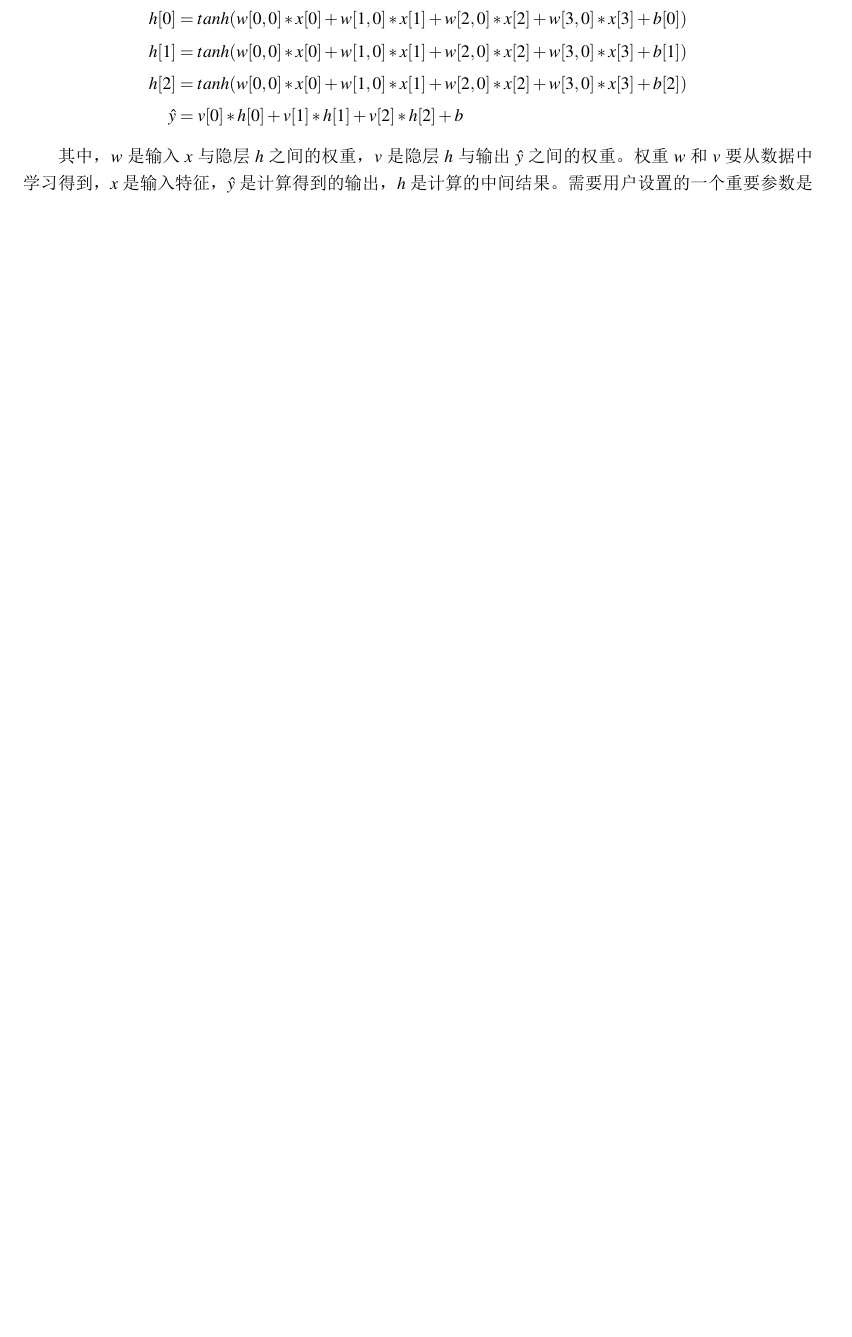
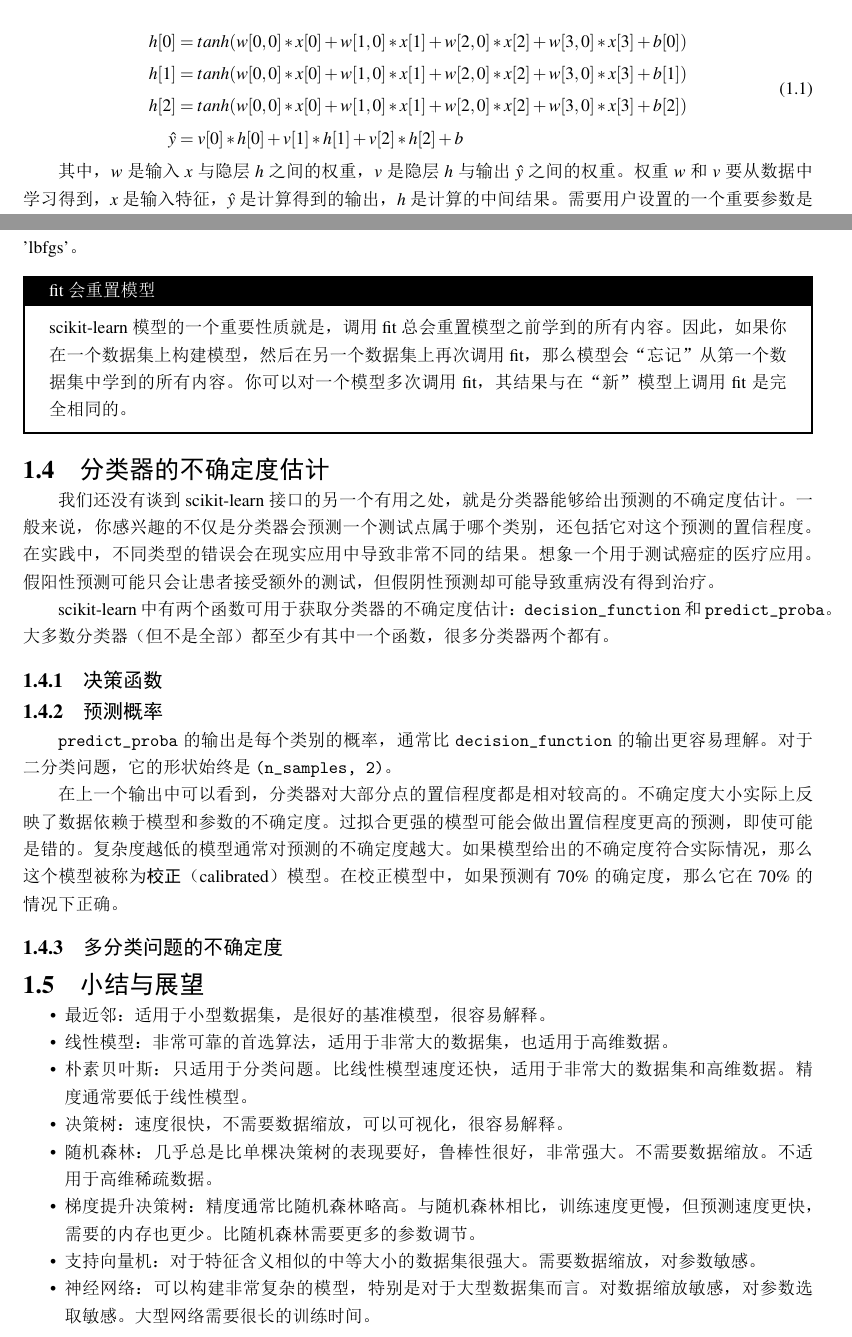
Before and after one commit to JPL-JUNO/Introduction-to-Machine-Learning-with-Python, a LaTeX book (Notes/main.tex, which reads Notes/Ch02.tex): part of page 21 of 22 before the commit and two parts of pages 21 and 24 of 24 after it, the two joined at a grey line, cut so that both start at the same text, the shorter picture padded with empty space. The pictures show the PDF file Notes/main.pdf that the author committed with the source.

Commit message:
监督学习完成Ch02 finished

```diff
--- a/Notes/Ch02.tex
+++ b/Notes/Ch02.tex
@@ -446,0 +461,30 @@ MLP 可以被视为广义的线性模型（GLM），执行多层处理后得到
+\begin{tcolorbox}[title=fit 会重置模型]
+    scikit-learn 模型的一个重要性质就是，调用 fit 总会重置模型之前学到的所有内容。因此，如果你在一个数据集上构建模型，然后在另一个数据集上再次调用 fit，那么模型会“忘记”从第一个数据集中学到的所有内容。你可以对一个模型多次调用 fit，其结果与在“新”模型上调用 fit 是完全相同的。
+\end{tcolorbox}
+
+\section{分类器的不确定度估计}
+
+我们还没有谈到 scikit-learn 接口的另一个有用之处，就是分类器能够给出预测的不确定度估计。一般来说，你感兴趣的不仅是分类器会预测一个测试点属于哪个类别，还包括它对这个预测的置信程度。在实践中，不同类型的错误会在现实应用中导致非常不同的结果。想象一个用于测试癌症的医疗应用。假阳性预测可能只会让患者接受额外的测试，但假阴性预测却可能导致重病没有得到治疗。
+
+scikit-learn 中有两个函数可用于获取分类器的不确定度估计：\verb|decision_function| 和 \verb|predict_proba|。大多数分类器（但不是全部）都至少有其中一个函数，很多分类器两个都有。
+\subsection{决策函数}
+\subsection{预测概率}
+\verb|predict_proba| 的输出是每个类别的概率，通常比 \verb|decision_function| 的输出更容易理解。对于二分类问题，它的形状始终是 \verb|(n_samples, 2)|。
+
+在上一个输出中可以看到，分类器对大部分点的置信程度都是相对较高的。不确定度大小实际上反映了数据依赖于模型和参数的不确定度。过拟合更强的模型可能会做出置信程度更高的预测，即使可能是错的。复杂度越低的模型通常对预测的不确定度越大。如果模型给出的不确定度符合实际情况，那么这个模型被称为\textbf{校正}（calibrated）模型。在校正模型中，如果预测有 70\% 的确定度，那么它在 70\% 的情况下正确。
+
+\subsection{多分类问题的不确定度}
+
+\section{小结与展望}
+\begin{itemize}
+    \item 最近邻：适用于小型数据集，是很好的基准模型，很容易解释。
+    \item 线性模型：非常可靠的首选算法，适用于非常大的数据集，也适用于高维数据。
+    \item 朴素贝叶斯：只适用于分类问题。比线性模型速度还快，适用于非常大的数据集和高维数据。精度通常要低于线性模型。
+    \item 决策树：速度很快，不需要数据缩放，可以可视化，很容易解释。
+    \item 随机森林：几乎总是比单棵决策树的表现要好，鲁棒性很好，非常强大。不需要数据缩放。不适用于高维稀疏数据。
+    \item 梯度提升决策树：精度通常比随机森林略高。与随机森林相比，训练速度更慢，但预测速度更快，需要的内存也更少。比随机森林需要更多的参数调节。
+    \item 支持向量机：对于特征含义相似的中等大小的数据集很强大。需要数据缩放，对参数敏感。
+    \item 神经网络：可以构建非常复杂的模型，特别是对于大型数据集而言。对数据缩放敏感，对参数选取敏感。大型网络需要很长的训练时间。
+\end{itemize}
+
+面对新数据集，通常最好先从简单模型开始，比如线性模型、朴素贝叶斯或最近邻分类器，看能得到什么样的结果。对数据有了进一步了解之后，你可以考虑用于构建更复杂模型的算法，比如随机森林、梯度提升决策树、SVM 或神经网络。
```
Also changed, not shown: Codes/mglearn/plot_nn_graphs.py (+5 -5 lines), Codes/Figures/A multilayer perceptron with two hidden layers.pdf, Codes/Figures/Illustration of a multilayer perceptron with a single hidden layer.pdf, Codes/Figures/Visualization of logistic regression.pdf, Notes/main.pdf, Notes/table.tex (line endings or trailing spaces), Notes/Ch02.tex (20 more changed lines), 1 other file.
